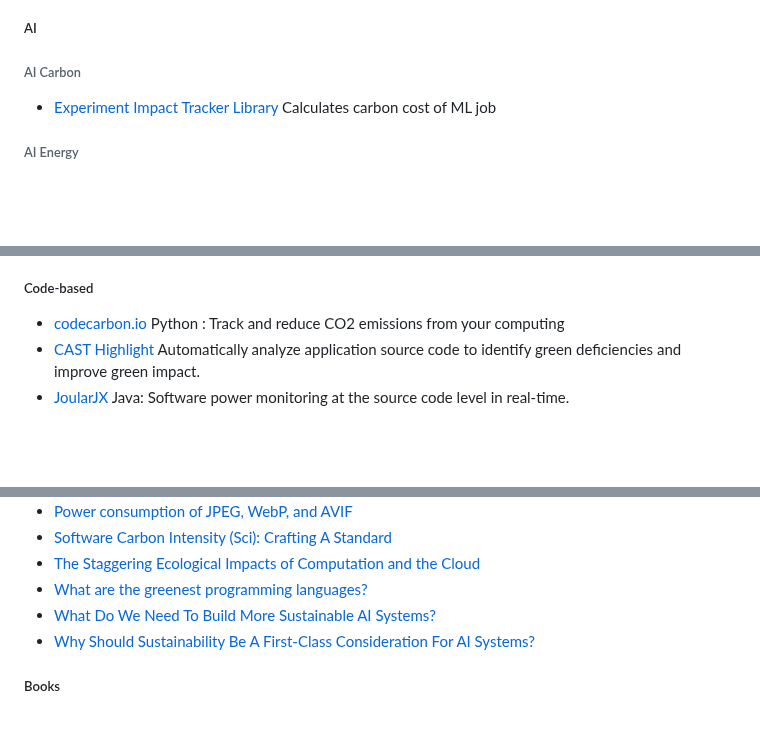
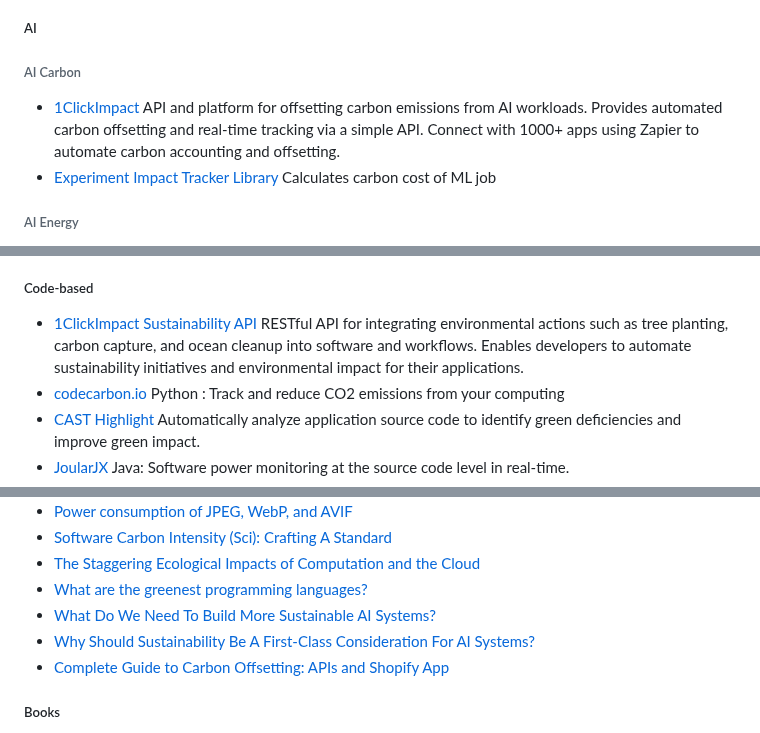
Before and after one commit to Green-Software-Foundation/awesome-green-software, a Markdown page: readme.md, 3 parts joined by grey strips. Drawn GitHub-style; blank space fills up the shorter version.

Commit message:
Add 1ClickImpact APIs for carbon offsetting and sustainability integration

```diff
--- a/readme.md
+++ b/readme.md
@@ -85,6 +85,7 @@ The Green Software Foundation Directory is designed to help developers, organiza
 
 ###### AI Carbon
 
+- [1ClickImpact](https://1clickimpact.com) API and platform for offsetting carbon emissions from AI workloads. Provides automated carbon offsetting and real-time tracking via a simple API. Connect with 1000+ apps using Zapier to automate carbon accounting and offsetting.
 - [Experiment Impact Tracker Library](https://github.com/Breakend/experiment-impact-tracker) Calculates carbon cost of ML job
 
 ###### AI Energy
@@ -126,6 +127,7 @@ The Green Software Foundation Directory is designed to help developers, organiza
 
 ##### Code-based
 
+- [1ClickImpact Sustainability API](https://docs.1clickimpact.com/) RESTful API for integrating environmental actions such as tree planting, carbon capture, and ocean cleanup into software and workflows. Enables developers to automate sustainability initiatives and environmental impact for their applications.
 - [codecarbon.io](http://codecarbon.io/) Python : Track and reduce CO2 emissions from your computing
 - [CAST Highlight](https://learn.castsoftware.com/green-software/) Automatically analyze application source code to identify green deficiencies and improve green impact.
 - [JoularJX](https://gitlab.com/joular/joularjx) Java: Software power monitoring at the source code level in real-time.
@@ -246,6 +248,7 @@ The Green Software Foundation Directory is designed to help developers, organiza
 - [What are the greenest programming languages?](https://medium.com/codex/what-are-the-greenest-programming-languages-e738774b1957)
 - [What Do We Need To Build More Sustainable AI Systems?](https://greensoftware.foundation/articles/what-do-we-need-to-build-more-sustainable-ai-systems)
 - [Why Should Sustainability Be A First-Class Consideration For AI Systems?](https://greensoftware.foundation/articles/why-should-sustainability-be-a-first-class-consideration-for-ai-systems)
+- [Complete Guide to Carbon Offsetting: APIs and Shopify App](https://1clickimpact.com/blog/carbon-offsetting-apis-shopify-app-guide)
 
 ##### Books
 
```
Also changed, not shown: other parts of readme.md (+6 -0 lines).
